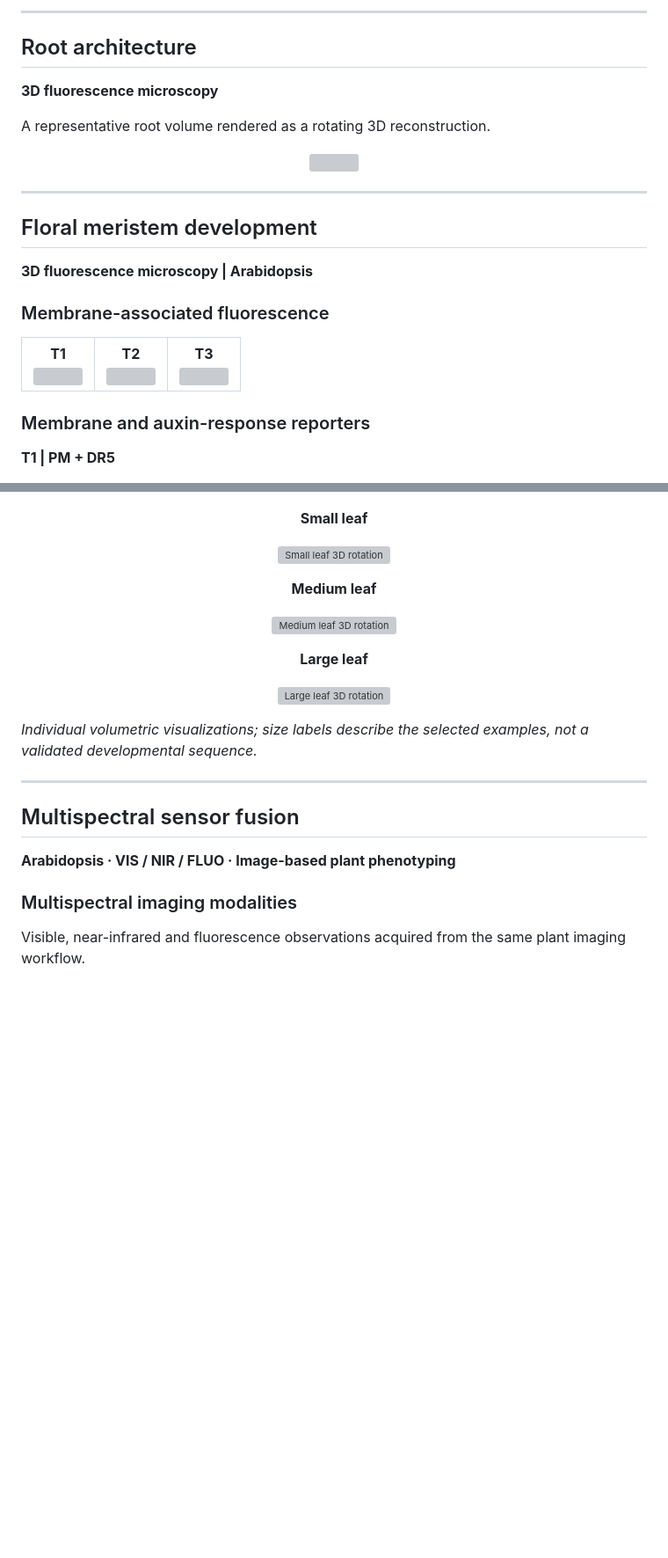
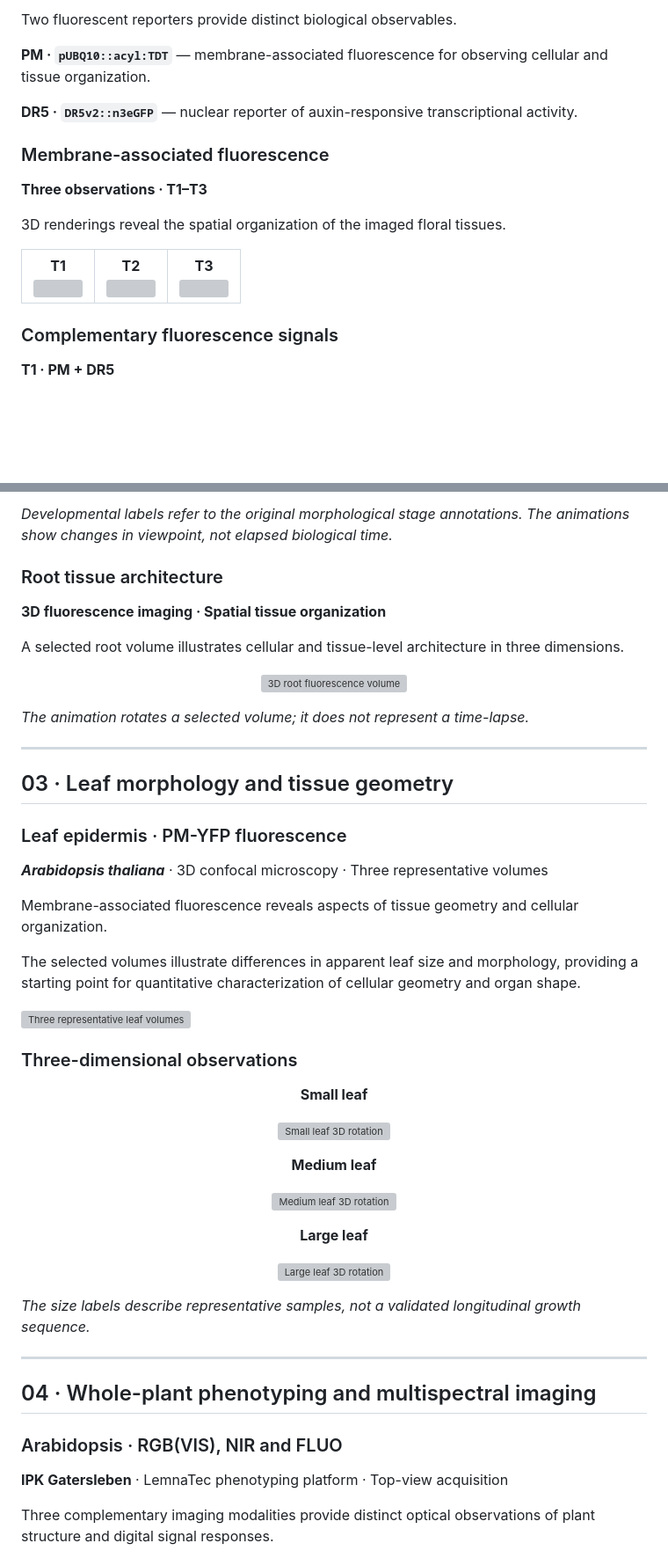
Before and after one commit to EdgarStevenC/PlantState4D-Microscopy, a Markdown page: README.md, 2 parts joined by grey strips. Shown at 88% size. Drawn GitHub-style; blank space fills up the shorter version; grey boxes are pictures that could not be loaded.

```diff
--- a/README.md
+++ b/README.md
@@ -35,24 +22,15 @@ Volumetric visualization of tissue architecture and cellular organization.
 
----
+Two fluorescent reporters provide distinct biological observables.
 
-## Root architecture
+**PM · `pUBQ10::acyl:TDT`** — membrane-associated fluorescence for observing cellular and tissue organization.
 
-**3D fluorescence microscopy**
-
-A representative root volume rendered as a rotating 3D reconstruction.
-
-<p align="center">
-  <img src="assets/d02/root/gif/01_Root_Movie1_t00003.gif" width="520">
-</p>
-
----
-
-
-## Floral meristem development
-
-**3D fluorescence microscopy | Arabidopsis**
+**DR5 · `DR5v2::n3eGFP`** — nuclear reporter of auxin-responsive transcriptional activity.
 
 ### Membrane-associated fluorescence
+
+**Three observations · T1–T3**
+
+3D renderings reveal the spatial organization of the imaged floral tissues.
 
 <table>
 <tr>
@@ -62,8 +40,8 @@ A representative root volume rendered as a rotating 3D reconstruction.
 </tr>
 </table>
 
-### Membrane and auxin-response reporters
+### Complementary fluorescence signals
 
-**T1 | PM + DR5**
+**T1 · PM + DR5**
 
 <p align="center">
@@ -89,3 +87,32 @@ A representative root volume rendered as a rotating 3D reconstruction.
+*Developmental labels refer to the original morphological stage annotations. The animations show changes in viewpoint, not elapsed biological time.*
+
+### Root tissue architecture
+
+**3D fluorescence imaging · Spatial tissue organization**
+
+A selected root volume illustrates cellular and tissue-level architecture in three dimensions.
+
+<p align="center">
+<img src="assets/d02/root/gif/01_Root_Movie1_t00003.gif" width="520" alt="3D root fluorescence volume">
+</p>
+
+*The animation rotates a selected volume; it does not represent a time-lapse.*
+
+---
+
+## 03 · Leaf morphology and tissue geometry
+
+### Leaf epidermis · PM-YFP fluorescence
+
+***Arabidopsis thaliana*** · 3D confocal microscopy · Three representative volumes
+
+Membrane-associated fluorescence reveals aspects of tissue geometry and cellular organization.
+
+The selected volumes illustrate differences in apparent leaf size and morphology, providing a starting point for quantitative characterization of cellular geometry and organ shape.
+
+![Three representative leaf volumes](assets/d04/leaf/panel/D04_leaf_triptych.png)
+
+### Three-dimensional observations
 
 <p align="center"><strong>Small leaf</strong></p>
 <p align="center">
@@ -102,15 +129,15 @@ A representative root volume rendered as a rotating 3D reconstruction.
 <img src="assets/d04/leaf/gif/03_Leaf_Large.gif" width="750" alt="Large leaf 3D rotation">
 </p>
 
-*Individual volumetric visualizations; size labels describe the selected examples, not a validated developmental sequence.*
+*The size labels describe representative samples, not a validated longitudinal growth sequence.*
 
 ---
 
-## Multispectral sensor fusion
+## 04 · Whole-plant phenotyping and multispectral imaging
 
-**Arabidopsis · VIS / NIR / FLUO · Image-based plant phenotyping**
+### Arabidopsis · RGB(VIS), NIR and FLUO
 
-### Multispectral imaging modalities
+**IPK Gatersleben** · LemnaTec phenotyping platform · Top-view acquisition
 
-Visible, near-infrared and fluorescence observations acquired from the same plant imaging workflow.
+Three complementary imaging modalities provide distinct optical observations of plant structure and digital signal responses.
 
```
Also changed, not shown: other parts of README.md (+79 -39 lines), DATA_SOURCES.md (added, +79 -0 lines), assets/d01/multispectral/00_vegetative_gallery.png.
